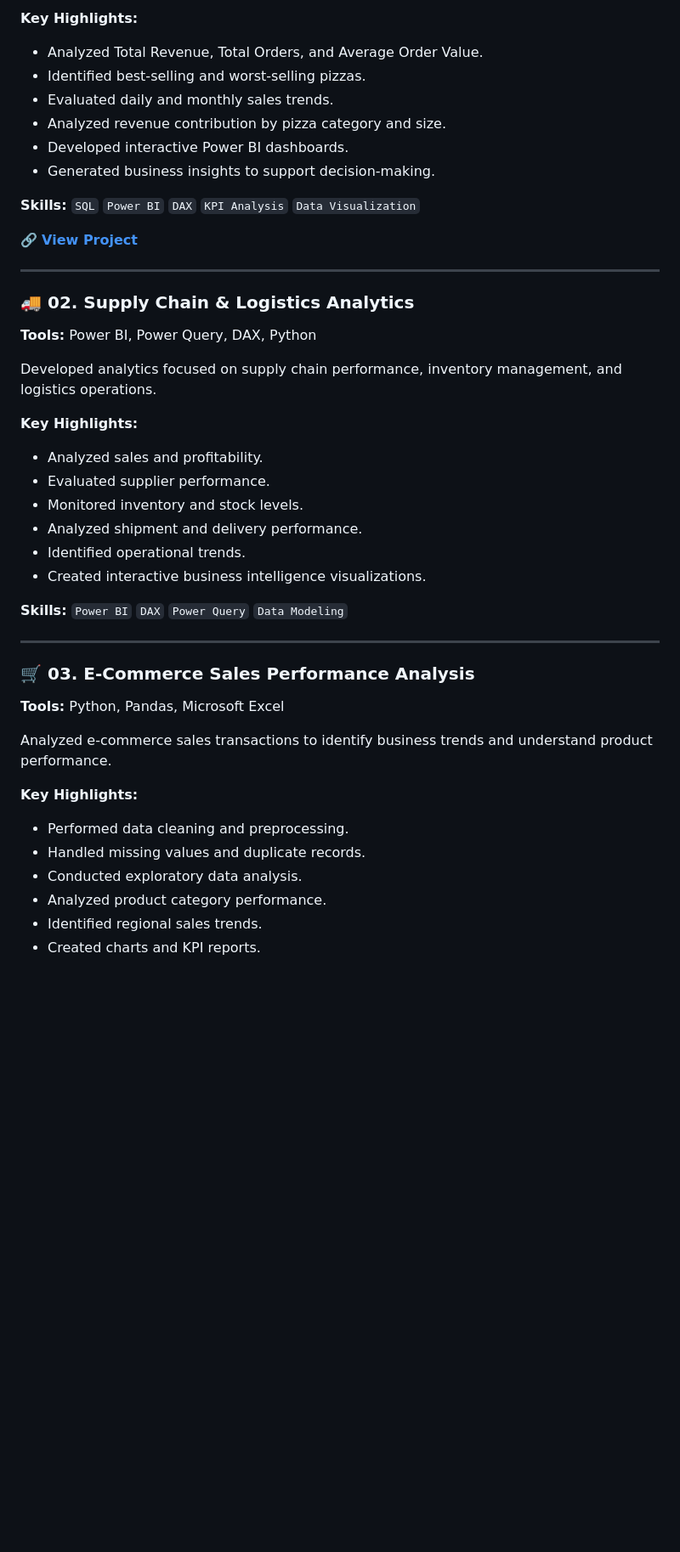
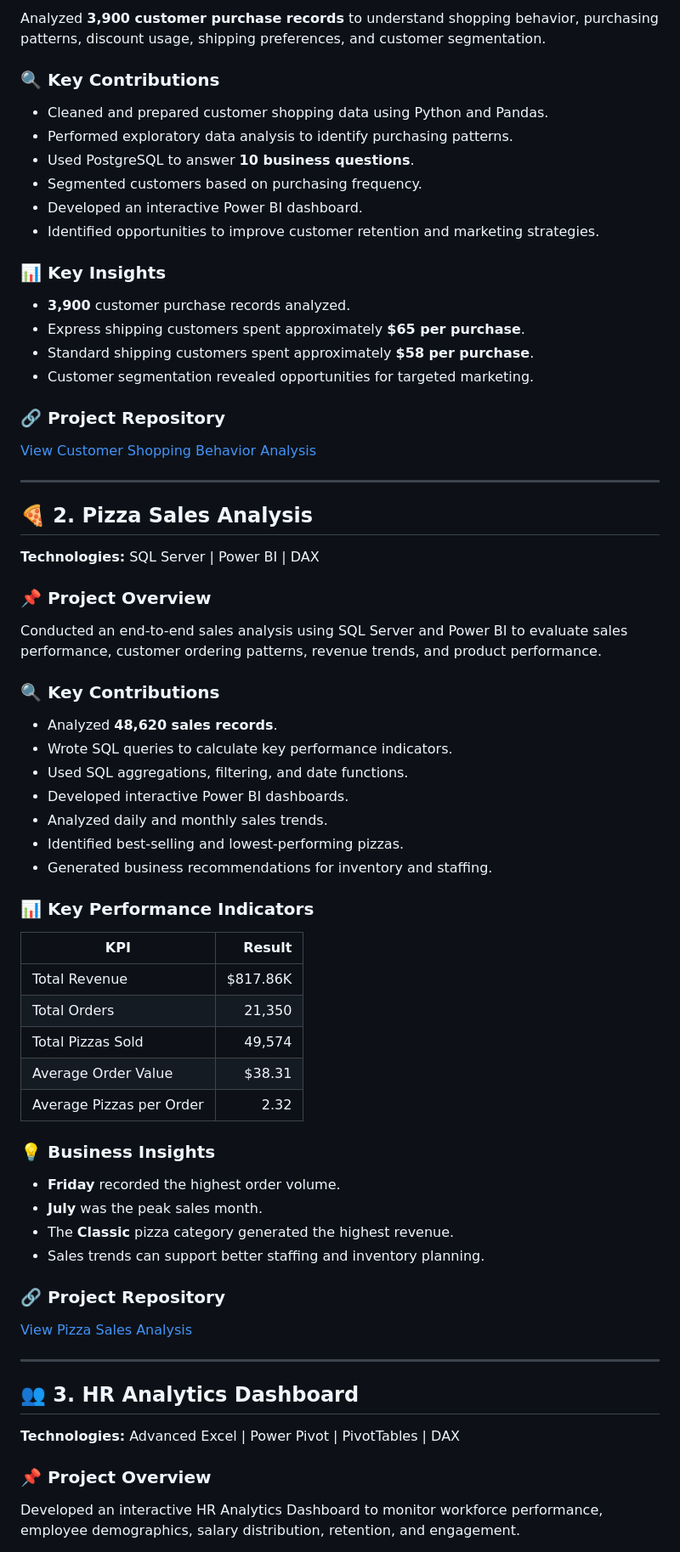
Before and after one commit to priyadharshini-data-analyst/data-analyst-portfolio, a Markdown page: README.md, the part around one of its changes. Shown at 85% size. Drawn GitHub-style; blank space fills up the shorter version.

```diff
--- a/README.md
+++ b/README.md
@@ -68,47 +70,74 @@ Analyzed pizza sales data to identify revenue trends, customer purchasing patter
 
-**Key Highlights:**
-- Analyzed Total Revenue, Total Orders, and Average Order Value.
-- Identified best-selling and worst-selling pizzas.
-- Evaluated daily and monthly sales trends.
-- Analyzed revenue contribution by pizza category and size.
-- Developed interactive Power BI dashboards.
-- Generated business insights to support decision-making.
+Analyzed **3,900 customer purchase records** to understand shopping behavior, purchasing patterns, discount usage, shipping preferences, and customer segmentation.
 
-**Skills:** `SQL` `Power BI` `DAX` `KPI Analysis` `Data Visualization`
+### 🔍 Key Contributions
 
-🔗 **[View Project](https://github.com/priyadharshini-data-analyst/Pizza-Sales-Analysis-SQL-PowerBI)**
+- Cleaned and prepared customer shopping data using Python and Pandas.
+- Performed exploratory data analysis to identify purchasing patterns.
+- Used PostgreSQL to answer **10 business questions**.
+- Segmented customers based on purchasing frequency.
+- Developed an interactive Power BI dashboard.
+- Identified opportunities to improve customer retention and marketing strategies.
+
+### 📊 Key Insights
+
+- **3,900** customer purchase records analyzed.
+- Express shipping customers spent approximately **$65 per purchase**.
+- Standard shipping customers spent approximately **$58 per purchase**.
+- Customer segmentation revealed opportunities for targeted marketing.
+
+### 🔗 Project Repository
+
+[View Customer Shopping Behavior Analysis](https://github.com/priyadharshini-data-analyst/customer-shopping-behavior-analysis)
 
 ---
 
-### 🚚 02. Supply Chain & Logistics Analytics
+## 🍕 2. Pizza Sales Analysis
 
-**Tools:** Power BI, Power Query, DAX, Python
+**Technologies:** SQL Server | Power BI | DAX
 
-Developed analytics focused on supply chain performance, inventory management, and logistics operations.
+### 📌 Project Overview
 
-**Key Highlights:**
-- Analyzed sales and profitability.
-- Evaluated supplier performance.
-- Monitored inventory and stock levels.
-- Analyzed shipment and delivery performance.
-- Identified operational trends.
-- Created interactive business intelligence visualizations.
+Conducted an end-to-end sales analysis using SQL Server and Power BI to evaluate sales performance, customer ordering patterns, revenue trends, and product performance.
 
-**Skills:** `Power BI` `DAX` `Power Query` `Data Modeling`
+### 🔍 Key Contributions
+
+- Analyzed **48,620 sales records**.
+- Wrote SQL queries to calculate key performance indicators.
+- Used SQL aggregations, filtering, and date functions.
+- Developed interactive Power BI dashboards.
+- Analyzed daily and monthly sales trends.
+- Identified best-selling and lowest-performing pizzas.
+- Generated business recommendations for inventory and staffing.
+
+### 📊 Key Performance Indicators
+
+| KPI | Result |
+|---|---:|
+| Total Revenue | $817.86K |
+| Total Orders | 21,350 |
+| Total Pizzas Sold | 49,574 |
+| Average Order Value | $38.31 |
+| Average Pizzas per Order | 2.32 |
+
+### 💡 Business Insights
+
+- **Friday** recorded the highest order volume.
+- **July** was the peak sales month.
+- The **Classic** pizza category generated the highest revenue.
+- Sales trends can support better staffing and inventory planning.
+
+### 🔗 Project Repository
+
+[View Pizza Sales Analysis](https://github.com/priyadharshini-data-analyst/Pizza-Sales-Analysis-SQL-PowerBI)
 
 ---
 
-### 🛒 03. E-Commerce Sales Performance Analysis
+## 👥 3. HR Analytics Dashboard
 
-**Tools:** Python, Pandas, Microsoft Excel
+**Technologies:** Advanced Excel | Power Pivot | PivotTables | DAX
 
-Analyzed e-commerce sales transactions to identify business trends and understand product performance.
+### 📌 Project Overview
 
-**Key Highlights:**
-- Performed data cleaning and preprocessing.
-- Handled missing values and duplicate records.
-- Conducted exploratory data analysis.
-- Analyzed product category performance.
-- Identified regional sales trends.
-- Created charts and KPI reports.
+Developed an interactive HR Analytics Dashboard to monitor workforce performance, employee demographics, salary distribution, retention, and engagement.
 
```
Also changed, not shown: other parts of README.md (+165 -119 lines).
